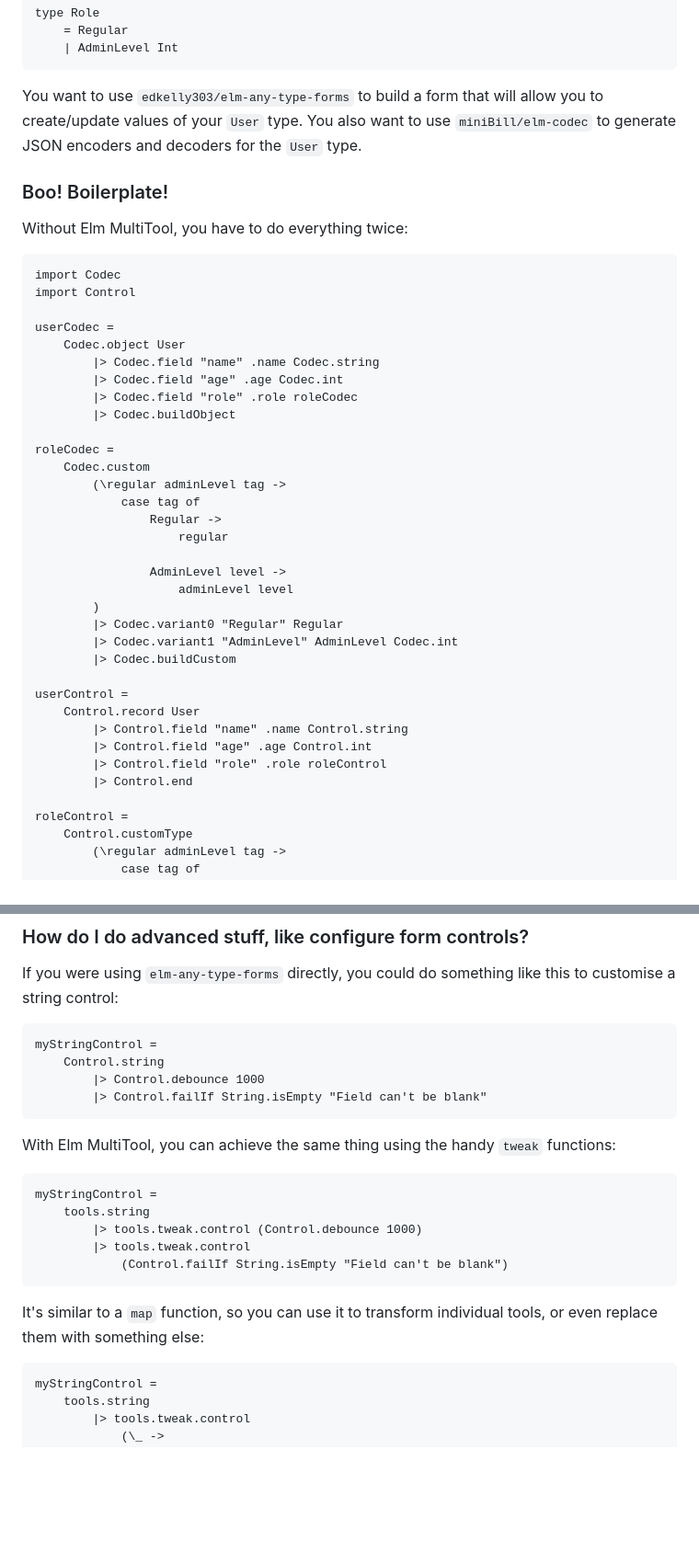
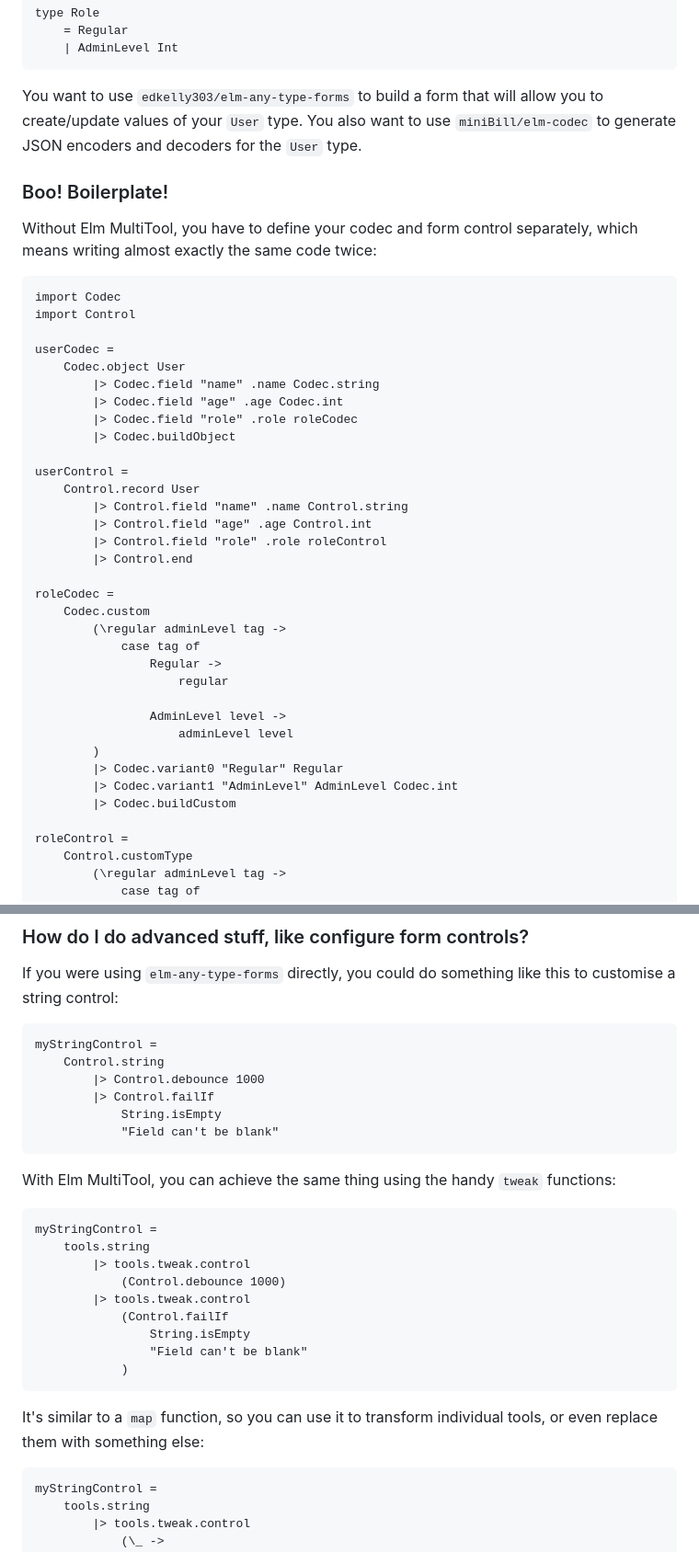
Before and after one commit to edkelly303/elm-multitool, a Markdown page: README.md, 2 parts joined by grey strips. Shown: that part at 92% size. Rendered like a GitHub page; blank space fills up the shorter version.

````diff
--- a/README.md
+++ b/README.md
@@ -21,14 +21,13 @@ type Role
     | AdminLevel Int
 ```
 
-You want to use `edkelly303/elm-any-type-forms` to build a form
-that will allow you to create/update values of your `User` type. You also
-want to use `miniBill/elm-codec` to generate JSON encoders and decoders for the
-`User` type.
+You want to use `edkelly303/elm-any-type-forms` to build a form that will allow you to create/update values of your
+`User` type. You also want to use `miniBill/elm-codec` to generate JSON encoders and decoders for the `User` type.
 
 ### Boo! Boilerplate!
 
-Without Elm MultiTool, you have to do everything twice:
+Without Elm MultiTool, you have to define your codec and form control separately, which means writing almost exactly the
+same code twice:
 
 ```elm
 import Codec
@@ -40,6 +39,13 @@ userCodec =
         |> Codec.field "age" .age Codec.int
         |> Codec.field "role" .role roleCodec
         |> Codec.buildObject
+
+userControl =
+    Control.record User
+        |> Control.field "name" .name Control.string
+        |> Control.field "age" .age Control.int
+        |> Control.field "role" .role roleControl
+        |> Control.end
 
 roleCodec =
     Codec.custom
@@ -54,13 +60,6 @@ roleCodec =
         |> Codec.variant0 "Regular" Regular
         |> Codec.variant1 "AdminLevel" AdminLevel Codec.int
         |> Codec.buildCustom
-
-userControl =
-    Control.record User
-        |> Control.field "name" .name Control.string
-        |> Control.field "age" .age Control.int
-        |> Control.field "role" .role roleControl
-        |> Control.end
 
 roleControl =
     Control.customType
@@ -177,7 +179,9 @@ If you were using `elm-any-type-forms` directly, you could do something like thi
 myStringControl =
     Control.string
         |> Control.debounce 1000
-        |> Control.failIf String.isEmpty "Field can't be blank"
+        |> Control.failIf
+            String.isEmpty
+            "Field can't be blank"
 ```
 
 With Elm MultiTool, you can achieve the same thing using the handy `tweak` functions:
@@ -185,11 +189,16 @@ With Elm MultiTool, you can achieve the same thing using the handy `tweak` funct
 ```elm
 myStringControl =
     tools.string
-        |> tools.tweak.control (Control.debounce 1000)
         |> tools.tweak.control
-            (Control.failIf String.isEmpty "Field can't be blank")
+            (Control.debounce 1000)
+        |> tools.tweak.control
+            (Control.failIf
+                String.isEmpty
+                "Field can't be blank"
+            )
 ```
-It's similar to a `map` function, so you can use it to transform individual tools, or even replace them with something else:
+It's similar to a `map` function, so you can use it to transform individual tools, or even replace them with something
+else:
 
 ```elm
 myStringControl =
````
Also changed, not shown: other parts of README.md (+7 -4 lines).
